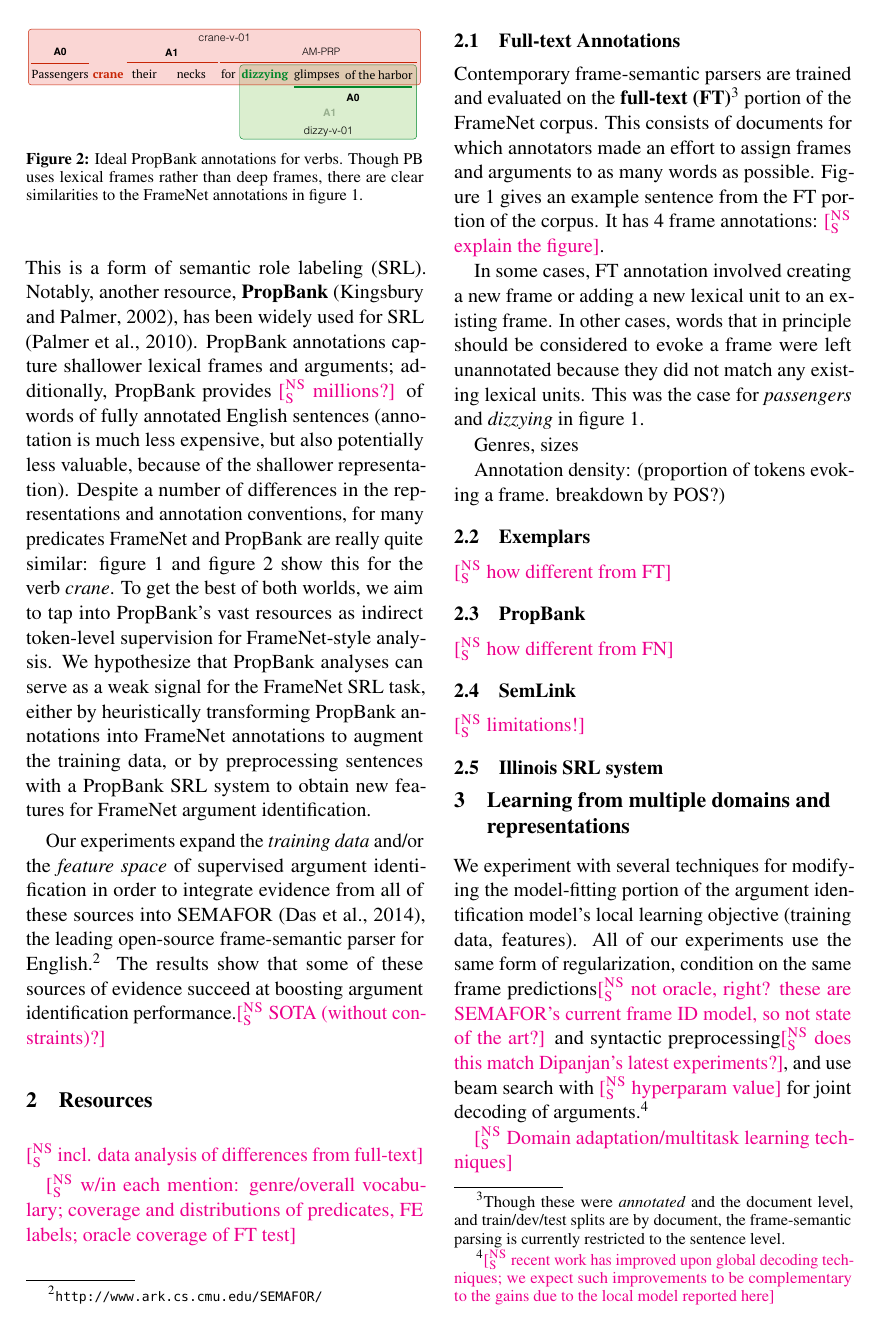
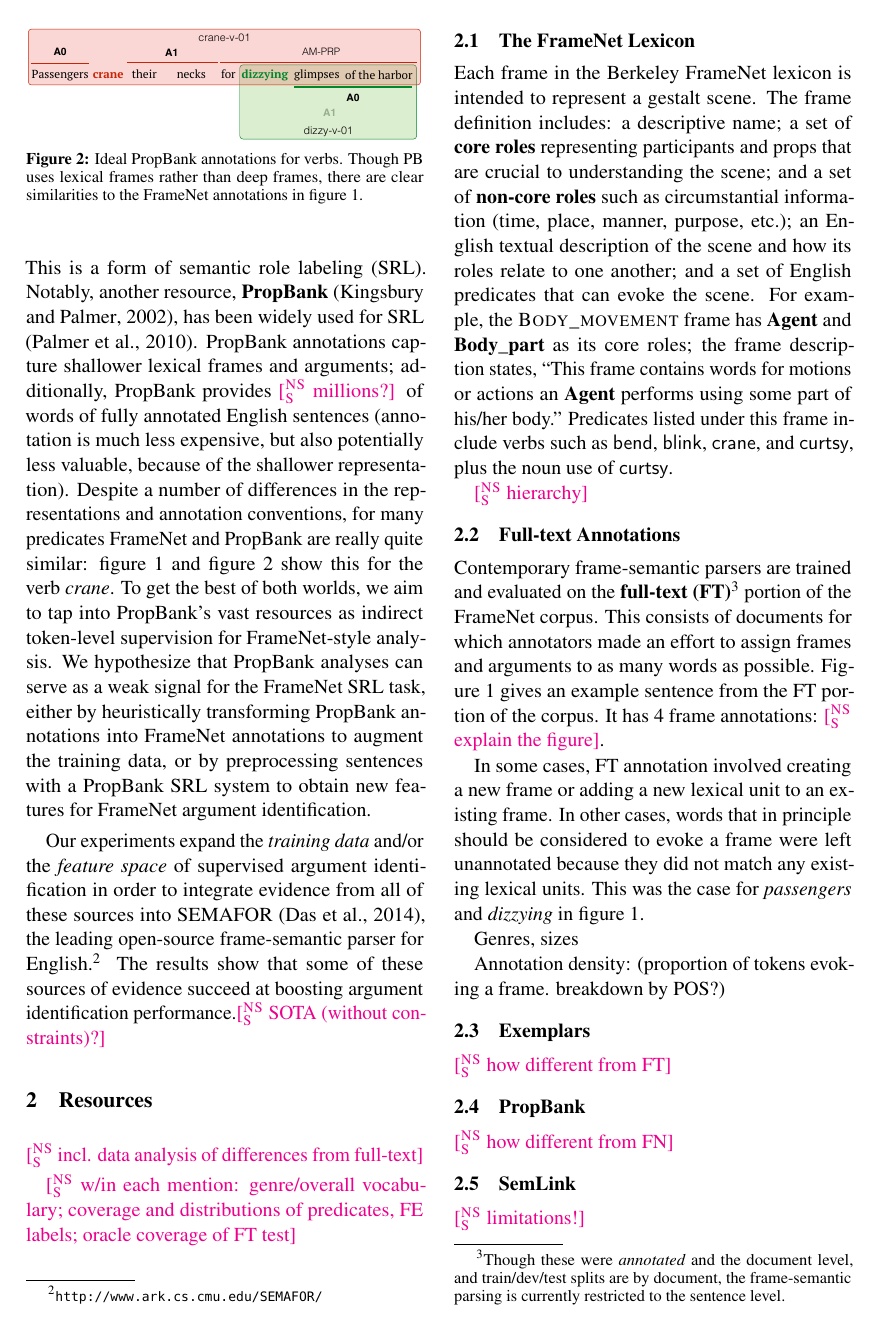
Before and after one commit to meghana-kshirsagar/acl2015, a LaTeX paper (argid.tex): page 2 of 5. The pictures show the PDF file argid.pdf that the author committed with the source.

Commit message:
section on lexicon

```diff
--- a/argid.tex
+++ b/argid.tex
@@ -457,6 +458,23 @@ at boosting argument identification performance.\nss{SOTA (without constraints)?
 \nss{incl. data analysis of differences from full-text}
 
 \nss{w/in each mention: genre/overall vocabulary; coverage and distributions of predicates, FE labels; oracle coverage of FT test}
+
+\subsection{The FrameNet Lexicon}\label{sec:lex}
+
+Each frame in the Berkeley FrameNet lexicon is intended to represent a gestalt scene.
+The frame definition includes: a descriptive name;
+a set of \textbf{core roles} representing participants and props that are crucial
+to understanding the scene; and a set of \textbf{non-core roles} such as circumstantial
+information (time, place, manner, purpose, etc.);
+an English textual description of the scene and how its roles relate to one another;
+and a set of English predicates that can evoke the scene.
+For example, the \fnf{Body\_movement} frame has \fnr{Agent} and \fnr{Body\_part} as its core roles;
+the frame description states,
+``This frame contains words for motions or actions an \fnr{Agent} performs using some part of his/her body.''
+Predicates listed under this frame include verbs such as \fnlu{bend}, \fnlu{blink}, \fnlu{crane}, and \fnlu{curtsy},
+plus the noun use of \fnlu{curtsy}.
+
+\nss{hierarchy}
 
 \subsection{Full-text Annotations}\label{sec:ft}
 
```
Also changed, not shown: argid.pdf, argid.tex (3 more changed lines).
